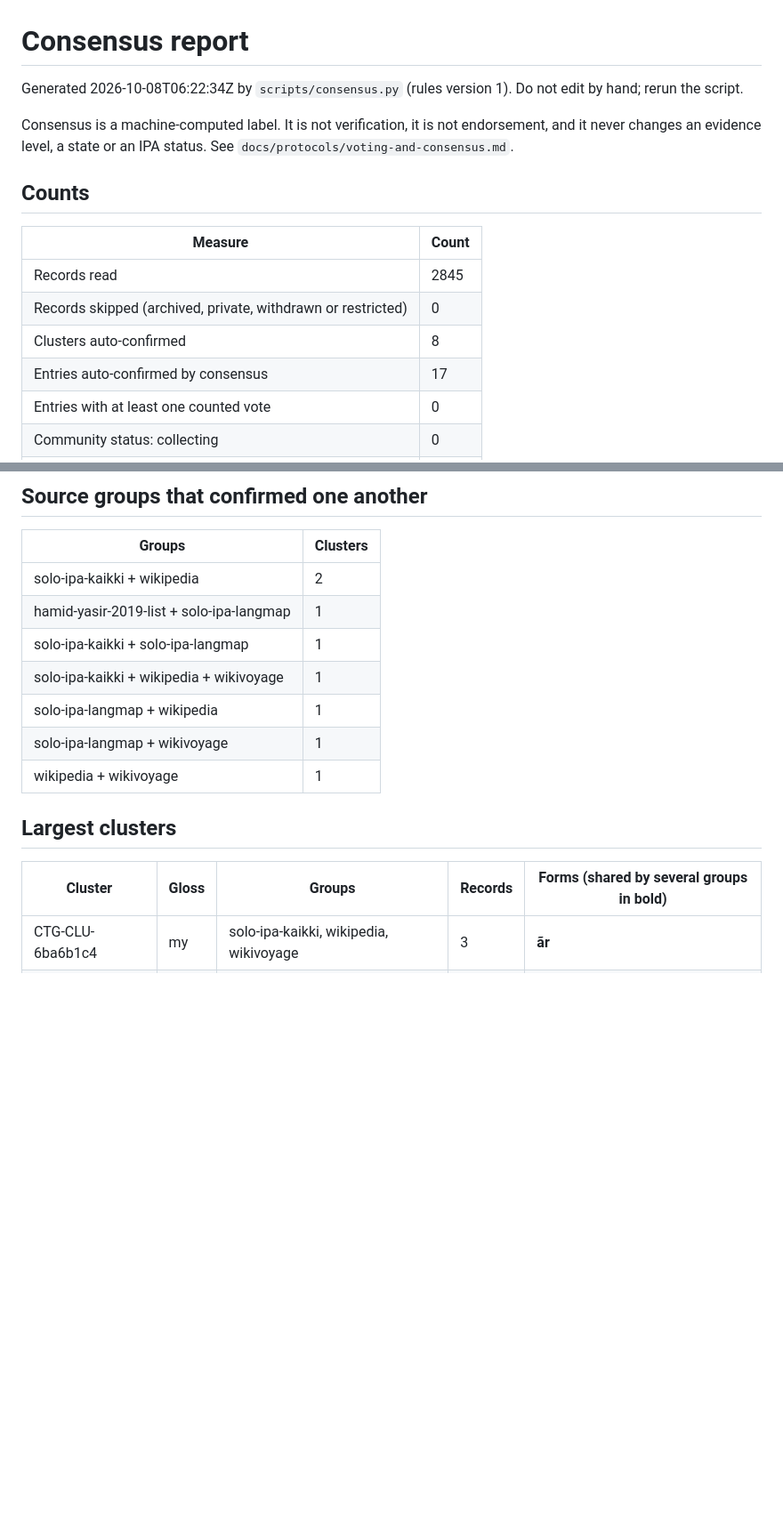
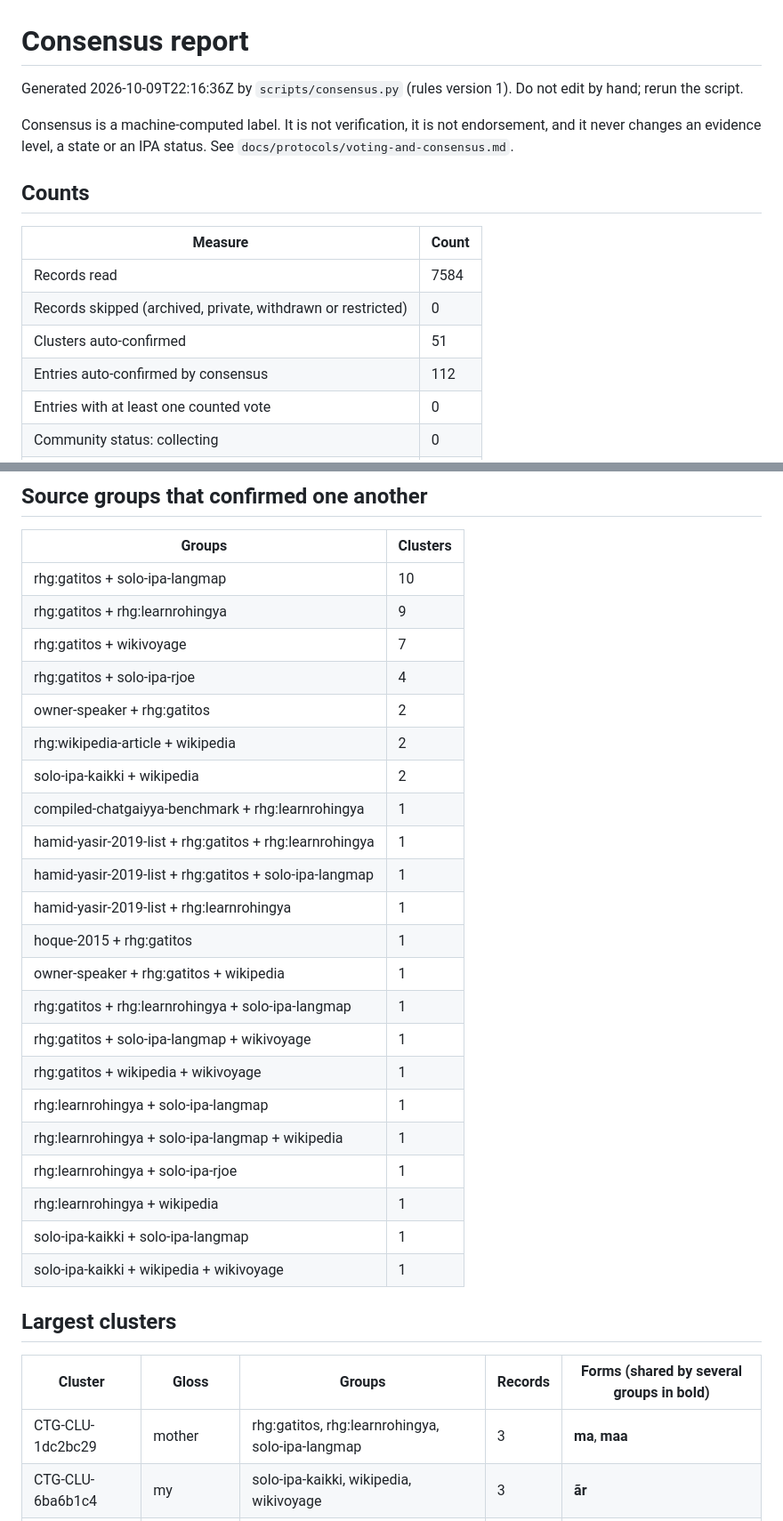
Before and after one commit to hmdrysr/sitainge, a Markdown page: reports/consensus-report.md, 2 parts joined by grey strips. Shown at 89% size. Drawn GitHub-style; blank space fills up the shorter version.

```diff
--- a/reports/consensus-report.md
+++ b/reports/consensus-report.md
@@ -1,6 +1,6 @@
 # Consensus report
 
-Generated 2026-10-08T06:22:34Z by `scripts/consensus.py` (rules version 1). Do not edit by hand; rerun the script.
+Generated 2026-10-09T22:16:36Z by `scripts/consensus.py` (rules version 1). Do not edit by hand; rerun the script.
 
 Consensus is a machine-computed label. It is not verification, it is not endorsement, and it never changes an evidence level, a state or an IPA status. See `docs/protocols/voting-and-consensus.md`.
 
@@ -8,10 +8,10 @@ Consensus is a machine-computed label. It is not verification, it is not endorse
 
 | Measure | Count |
 |---|---|
-| Records read | 2845 |
+| Records read | 7584 |
 | Records skipped (archived, private, withdrawn or restricted) | 0 |
-| Clusters auto-confirmed | 8 |
-| Entries auto-confirmed by consensus | 17 |
+| Clusters auto-confirmed | 51 |
+| Entries auto-confirmed by consensus | 112 |
 | Entries with at least one counted vote | 0 |
 | Community status: collecting | 0 |
 | Community status: community consensus | 0 |
@@ -33,16 +33,32 @@ Consensus is a machine-computed label. It is not verification, it is not endorse
 
 | Groups | Clusters |
 |---|---|
+| rhg:gatitos + solo-ipa-langmap | 10 |
+| rhg:gatitos + rhg:learnrohingya | 9 |
+| rhg:gatitos + wikivoyage | 7 |
+| rhg:gatitos + solo-ipa-rjoe | 4 |
+| owner-speaker + rhg:gatitos | 2 |
+| rhg:wikipedia-article + wikipedia | 2 |
 | solo-ipa-kaikki + wikipedia | 2 |
-| hamid-yasir-2019-list + solo-ipa-langmap | 1 |
+| compiled-chatgaiyya-benchmark + rhg:learnrohingya | 1 |
+| hamid-yasir-2019-list + rhg:gatitos + rhg:learnrohingya | 1 |
+| hamid-yasir-2019-list + rhg:gatitos + solo-ipa-langmap | 1 |
+| hamid-yasir-2019-list + rhg:learnrohingya | 1 |
+| hoque-2015 + rhg:gatitos | 1 |
+| owner-speaker + rhg:gatitos + wikipedia | 1 |
+| rhg:gatitos + rhg:learnrohingya + solo-ipa-langmap | 1 |
+| rhg:gatitos + solo-ipa-langmap + wikivoyage | 1 |
+| rhg:gatitos + wikipedia + wikivoyage | 1 |
+| rhg:learnrohingya + solo-ipa-langmap | 1 |
+| rhg:learnrohingya + solo-ipa-langmap + wikipedia | 1 |
+| rhg:learnrohingya + solo-ipa-rjoe | 1 |
+| rhg:learnrohingya + wikipedia | 1 |
 | solo-ipa-kaikki + solo-ipa-langmap | 1 |
 | solo-ipa-kaikki + wikipedia + wikivoyage | 1 |
-| solo-ipa-langmap + wikipedia | 1 |
-| solo-ipa-langmap + wikivoyage | 1 |
-| wikipedia + wikivoyage | 1 |
 
 ## Largest clusters
 
 | Cluster | Gloss | Groups | Records | Forms (shared by several groups in bold) |
 |---|---|---|---|---|
+| CTG-CLU-1dc2bc29 | mother | rhg:gatitos, rhg:learnrohingya, solo-ipa-langmap | 3 | **ma**, **maa** |
 | CTG-CLU-6ba6b1c4 | my | solo-ipa-kaikki, wikipedia, wikivoyage | 3 | **ãr** |
```
Also changed, not shown: other parts of reports/consensus-report.md (+23 -7 lines).
